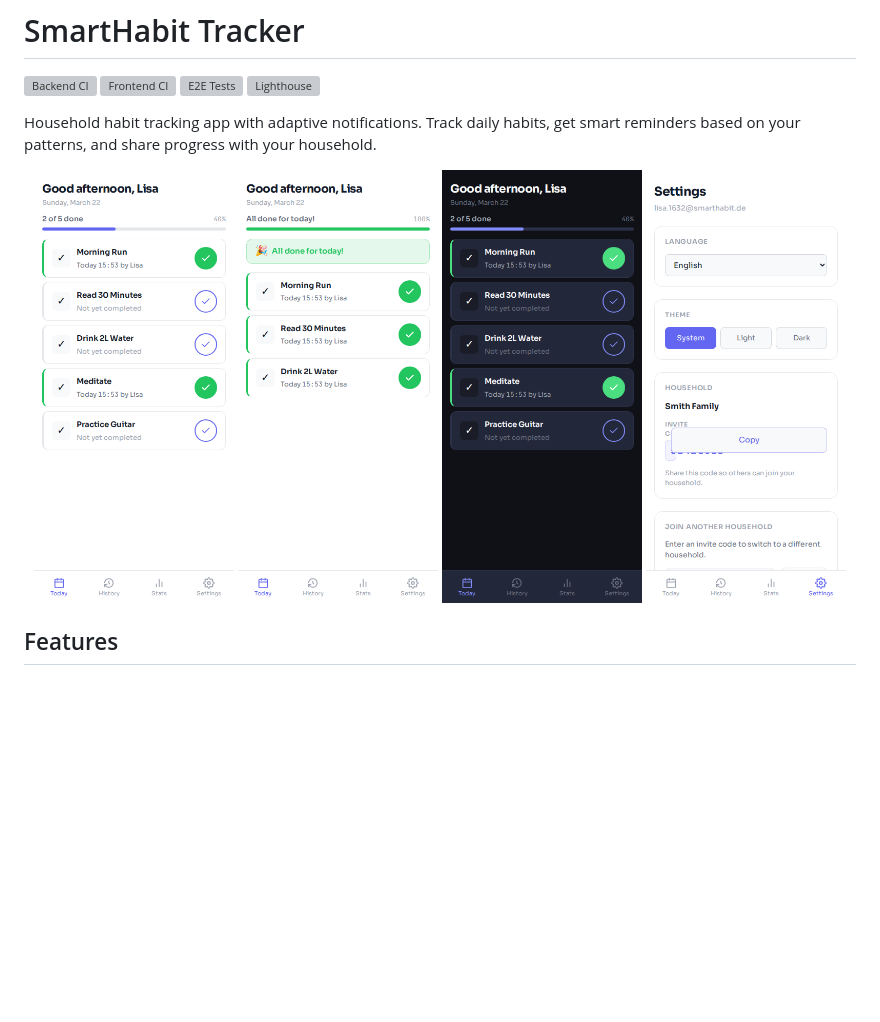
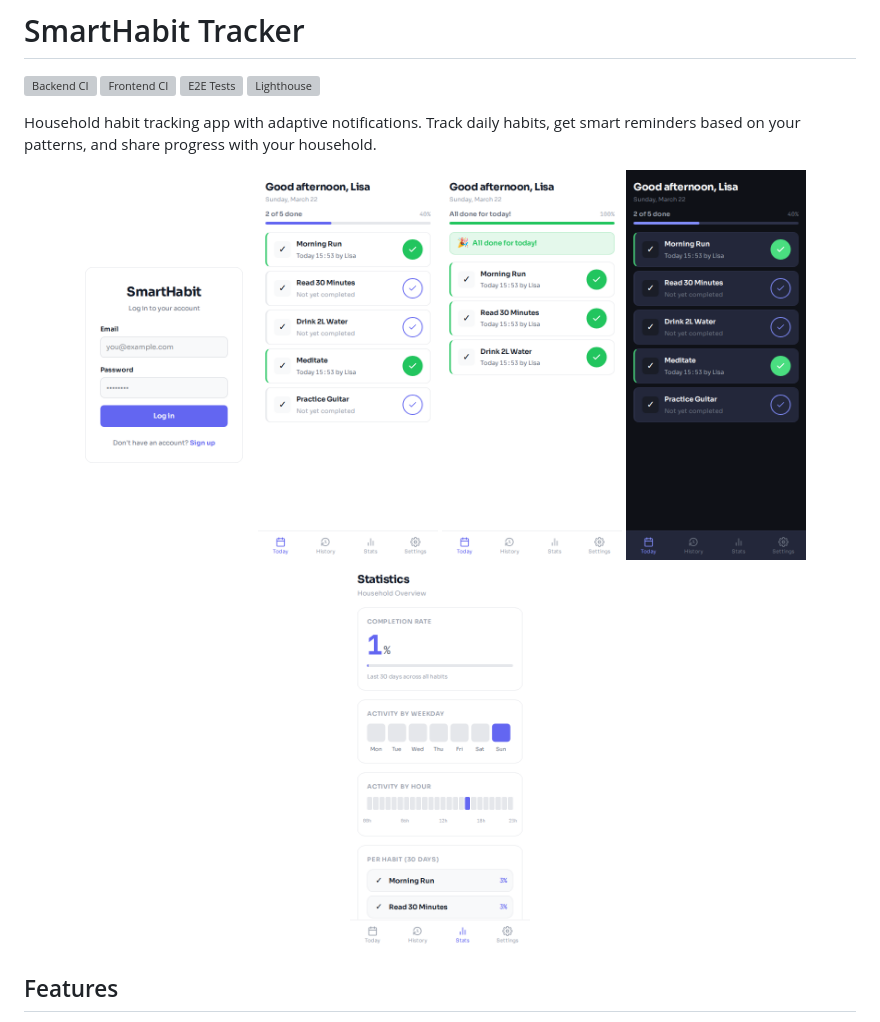
Before and after one commit to tony-stark-eth/smarthabit-tracker, a Markdown page: README.md, the part around one of its changes. GitHub-like rendering; blank space fills up the shorter version; grey boxes are pictures that could not be loaded.

```diff
--- a/README.md
+++ b/README.md
@@ -8,10 +8,11 @@
 Household habit tracking app with adaptive notifications. Track daily habits, get smart reminders based on your patterns, and share progress with your household.
 
 <p align="center">
-  <img src="docs/screenshots/04-dashboard-progress.png" width="200" alt="Dashboard" />
-  <img src="docs/screenshots/05-dashboard-alldone.png" width="200" alt="All Done" />
-  <img src="docs/screenshots/09-dashboard-dark.png" width="200" alt="Dark Mode" />
-  <img src="docs/screenshots/07-settings-light.png" width="200" alt="Settings" />
+  <img src="docs/screenshots/01-login.png" width="180" alt="Login" />
+  <img src="docs/screenshots/04-dashboard-progress.png" width="180" alt="Dashboard — partial progress" />
+  <img src="docs/screenshots/05-dashboard-alldone.png" width="180" alt="Dashboard — all done" />
+  <img src="docs/screenshots/09-dashboard-dark.png" width="180" alt="Dashboard — dark mode" />
+  <img src="docs/screenshots/10-stats.png" width="180" alt="Statistics" />
 </p>
 
 ## Features
```
Also changed, not shown: other parts of README.md (+6 -7 lines).
